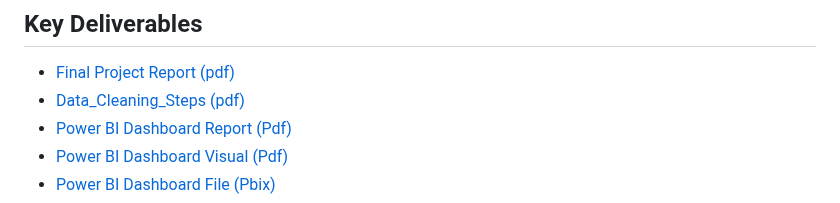
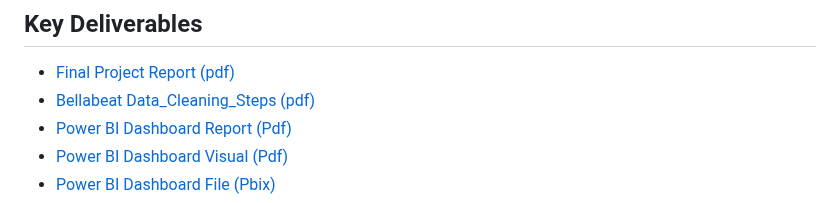
Before and after one commit to NOUFHM/Bellabeat-Fitness-Analysis, a Markdown page: README.md, the part around the change. GitHub-like rendering.

```diff
--- a/README.md
+++ b/README.md
@@ -22,7 +22,7 @@ To identify patterns in physical activity, sleep behavior, and wellness that Bel
 
 ## Key Deliverables
 - [Final Project Report (pdf)](./Reports/Bellabeat_Project_Report_Final.pdf)
-- [Data_Cleaning_Steps (pdf)](./reports/Bellabeat_Project_With_Recommendations.pdf)
+- [Bellabeat Data_Cleaning_Steps (pdf)](./Reports/Data_Cleaning_Steps.pdf)
 - [Power BI Dashboard Report (Pdf)](./Dashboards/Bellabeat_Dashboard.pdf)
 - [Power BI Dashboard Visual (Pdf)](./Dashboards/Power_BI_Dashboards_Visual.pdf)
 - [Power BI Dashboard File (Pbix)](./Dashboards/Dashboards_Bellbeat.pbix)
```
